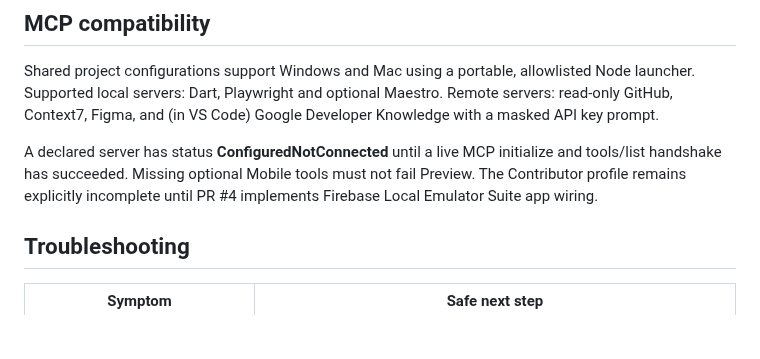
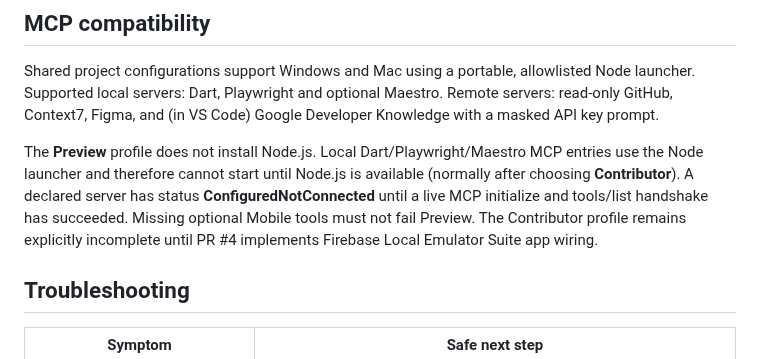
Before and after one commit to Forged-Sent/ForgedAndSentFitness, a Markdown page: docs/development/MACBOOK-QUICKSTART.md, the part around the change. Drawn GitHub-style; blank space fills up the shorter version.

Commit message:
Clarify Mac Preview cannot run Node-based MCPs until Contributor tools installed

```diff
--- a/docs/development/MACBOOK-QUICKSTART.md
+++ b/docs/development/MACBOOK-QUICKSTART.md
@@ -28,7 +28,7 @@ Mac setup requires macOS and either Apple Silicon or a supported Intel Mac. Flut
 
 Shared project configurations support Windows and Mac using a portable, allowlisted Node launcher. Supported local servers: Dart, Playwright and optional Maestro. Remote servers: read-only GitHub, Context7, Figma, and (in VS Code) Google Developer Knowledge with a masked API key prompt.
 
-A declared server has status **ConfiguredNotConnected** until a live MCP initialize and tools/list handshake has succeeded. Missing optional Mobile tools must not fail Preview. The Contributor profile remains explicitly incomplete until PR #4 implements Firebase Local Emulator Suite app wiring.
+The **Preview** profile does not install Node.js. Local Dart/Playwright/Maestro MCP entries use the Node launcher and therefore cannot start until Node.js is available (normally after choosing **Contributor**). A declared server has status **ConfiguredNotConnected** until a live MCP initialize and tools/list handshake has succeeded. Missing optional Mobile tools must not fail Preview. The Contributor profile remains explicitly incomplete until PR #4 implements Firebase Local Emulator Suite app wiring.
 
 ## Troubleshooting
 
```
